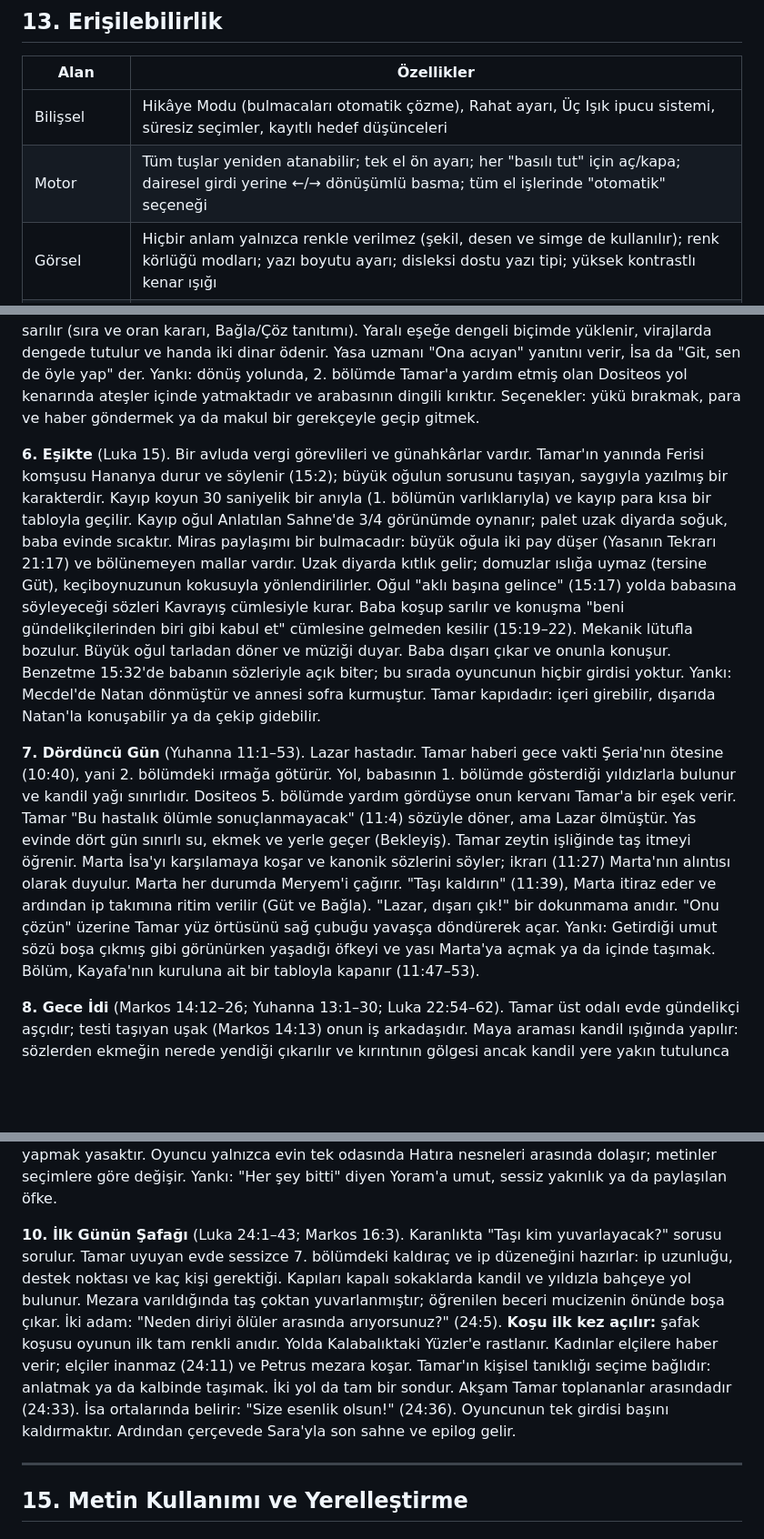
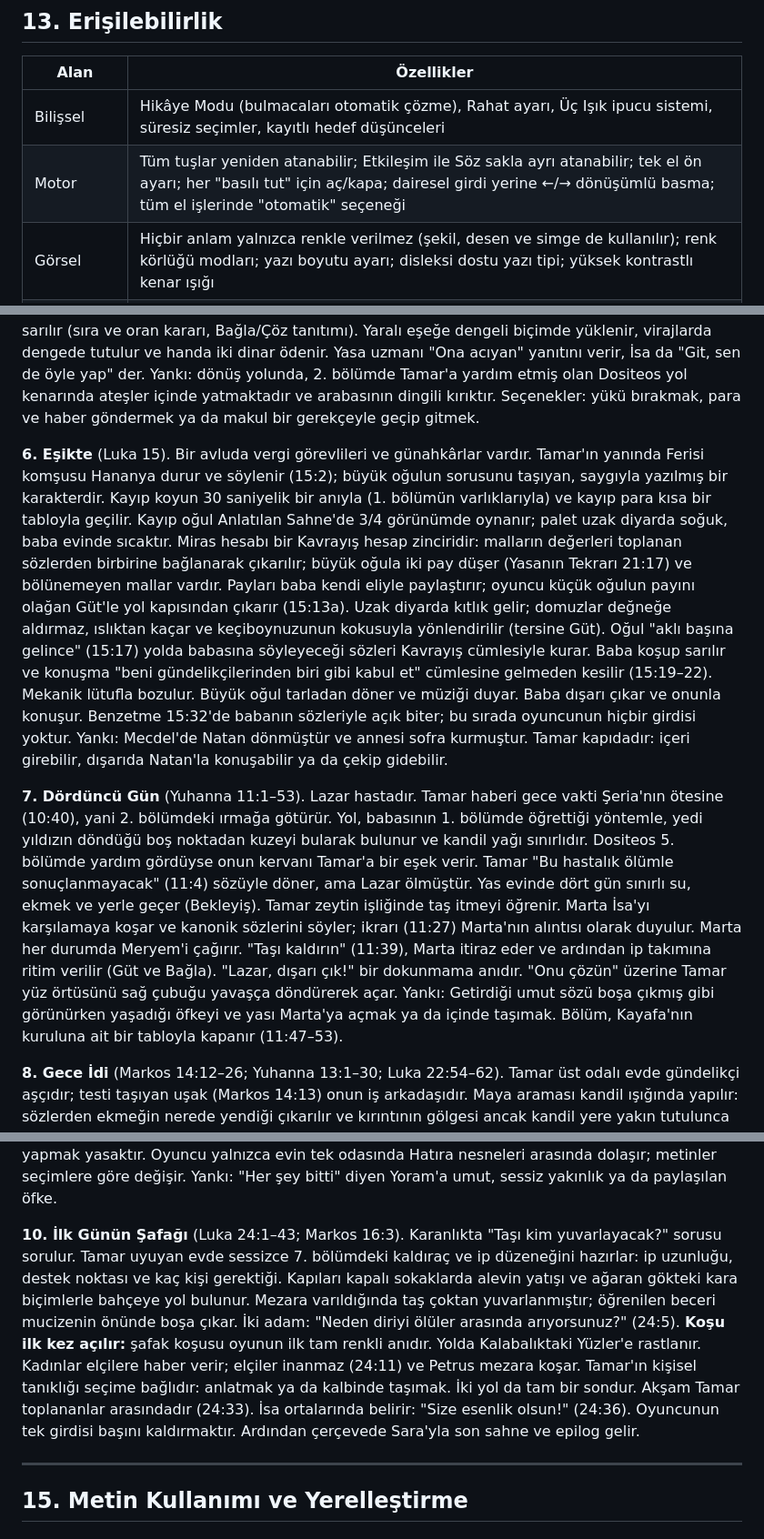
Before and after one commit to kaanaydemir/story, a Markdown page: docs/GDD.md, 3 parts joined by grey strips. Shown at 91% size. Drawn GitHub-style; blank space fills up the shorter version.

```diff
--- a/docs/GDD.md
+++ b/docs/GDD.md
@@ -646,7 +659,7 @@ Dokuma motifli çerçeveler ve kandil biçimli ipucu simgeleri kullanılır. **T
 | Alan | Özellikler |
 |---|---|
 | Bilişsel | Hikâye Modu (bulmacaları otomatik çözme), Rahat ayarı, Üç Işık ipucu sistemi, süresiz seçimler, kayıtlı hedef düşünceleri |
-| Motor | Tüm tuşlar yeniden atanabilir; tek el ön ayarı; her "basılı tut" için aç/kapa; dairesel girdi yerine ←/→ dönüşümlü basma; tüm el işlerinde "otomatik" seçeneği |
+| Motor | Tüm tuşlar yeniden atanabilir; Etkileşim ile Söz sakla ayrı atanabilir; tek el ön ayarı; her "basılı tut" için aç/kapa; dairesel girdi yerine ←/→ dönüşümlü basma; tüm el işlerinde "otomatik" seçeneği |
 | Görsel | Hiçbir anlam yalnızca renkle verilmez (şekil, desen ve simge de kullanılır); renk körlüğü modları; yazı boyutu ayarı; disleksi dostu yazı tipi; yüksek kontrastlı kenar ışığı |
 | İşitsel | Konuşanın adını gösteren altyazılar; Kulak için görsel yön göstergesi; mono ses; yön belirten ses ipuçları |
 | Işığa duyarlılık | Işık patlamalarını yumuşatma (müjde, şafak); ekran sarsıntısı ve hareket azaltma; titreşim ayarı |
@@ -682,15 +695,15 @@ Dokuma motifli çerçeveler ve kandil biçimli ipucu simgeleri kullanılır. **T
 
 **5. Yolda Biri** (Luka 10:25–37). Tamar Yeruşalim'e giden kalabalıktadır. Kutsal Yasa uzmanı soruyu sorar ve benzetme başlar: Anlatılan Sahne'de Eriha'ya inen yan şerit. Oyuncu önce yaralı yolcudur; hareket edemez, yalnızca bakabilir ve zayıfça seslenebilir. Kâhin ve Levili geçip gider. Arınma kaygıları alay edilmeden Kodeks'e bağlanır. Sonra oyuncu Samiriyeli olur. Yol yalnızca yaralıya çıkar, çünkü "geçip gitme" girdisi hiç yoktur. Yara şarapla temizlenir, yağla yatıştırılır ve sarılır (sıra ve oran kararı, Bağla/Çöz tanıtımı). Yaralı eşeğe dengeli biçimde yüklenir, virajlarda dengede tutulur ve handa iki dinar ödenir. Yasa uzmanı "Ona acıyan" yanıtını verir, İsa da "Git, sen de öyle yap" der. Yankı: dönüş yolunda, 2. bölümde Tamar'a yardım etmiş olan Dositeos yol kenarında ateşler içinde yatmaktadır ve arabasının dingili kırıktır. Seçenekler: yükü bırakmak, para ve haber göndermek ya da makul bir gerekçeyle geçip gitmek.
 
-**6. Eşikte** (Luka 15). Bir avluda vergi görevlileri ve günahkârlar vardır. Tamar'ın yanında Ferisi komşusu Hananya durur ve söylenir (15:2); büyük oğulun sorusunu taşıyan, saygıyla yazılmış bir karakterdir. Kayıp koyun 30 saniyelik bir anıyla (1. bölümün varlıklarıyla) ve kayıp para kısa bir tabloyla geçilir. Kayıp oğul Anlatılan Sahne'de 3/4 görünümde oynanır; palet uzak diyarda soğuk, baba evinde sıcaktır. Miras paylaşımı bir bulmacadır: büyük oğula iki pay düşer (Yasanın Tekrarı 21:17) ve bölünemeyen mallar vardır. Uzak diyarda kıtlık gelir; domuzlar ıslığa uymaz (tersine Güt), keçiboynuzunun kokusuyla yönlendirilirler. Oğul "aklı başına gelince" (15:17) yolda babasına söyleyeceği sözleri Kavrayış cümlesiyle kurar. Baba koşup sarılır ve konuşma "beni gündelikçilerinden biri gibi kabul et" cümlesine gelmeden kesilir (15:19–22). Mekanik lütufla bozulur. Büyük oğul tarladan döner ve müziği duyar. Baba dışarı çıkar ve onunla konuşur. Benzetme 15:32'de babanın sözleriyle açık biter; bu sırada oyuncunun hiçbir girdisi yoktur. Yankı: Mecdel'de Natan dönmüştür ve annesi sofra kurmuştur. Tamar kapıdadır: içeri girebilir, dışarıda Natan'la konuşabilir ya da çekip gidebilir.
+**6. Eşikte** (Luka 15). Bir avluda vergi görevlileri ve günahkârlar vardır. Tamar'ın yanında Ferisi komşusu Hananya durur ve söylenir (15:2); büyük oğulun sorusunu taşıyan, saygıyla yazılmış bir karakterdir. Kayıp koyun 30 saniyelik bir anıyla (1. bölümün varlıklarıyla) ve kayıp para kısa bir tabloyla geçilir. Kayıp oğul Anlatılan Sahne'de 3/4 görünümde oynanır; palet uzak diyarda soğuk, baba evinde sıcaktır. Miras hesabı bir Kavrayış hesap zinciridir: malların değerleri toplanan sözlerden birbirine bağlanarak çıkarılır; büyük oğula iki pay düşer (Yasanın Tekrarı 21:17) ve bölünemeyen mallar vardır. Payları baba kendi eliyle paylaştırır; oyuncu küçük oğulun payını olağan Güt'le yol kapısından çıkarır (15:13a). Uzak diyarda kıtlık gelir; domuzlar değneğe aldırmaz, ıslıktan kaçar ve keçiboynuzunun kokusuyla yönlendirilir (tersine Güt). Oğul "aklı başına gelince" (15:17) yolda babasına söyleyeceği sözleri Kavrayış cümlesiyle kurar. Baba koşup sarılır ve konuşma "beni gündelikçilerinden biri gibi kabul et" cümlesine gelmeden kesilir (15:19–22). Mekanik lütufla bozulur. Büyük oğul tarladan döner ve müziği duyar. Baba dışarı çıkar ve onunla konuşur. Benzetme 15:32'de babanın sözleriyle açık biter; bu sırada oyuncunun hiçbir girdisi yoktur. Yankı: Mecdel'de Natan dönmüştür ve annesi sofra kurmuştur. Tamar kapıdadır: içeri girebilir, dışarıda Natan'la konuşabilir ya da çekip gidebilir.
 
-**7. Dördüncü Gün** (Yuhanna 11:1–53). Lazar hastadır. Tamar haberi gece vakti Şeria'nın ötesine (10:40), yani 2. bölümdeki ırmağa götürür. Yol, babasının 1. bölümde gösterdiği yıldızlarla bulunur ve kandil yağı sınırlıdır. Dositeos 5. bölümde yardım gördüyse onun kervanı Tamar'a bir eşek verir. Tamar "Bu hastalık ölümle sonuçlanmayacak" (11:4) sözüyle döner, ama Lazar ölmüştür. Yas evinde dört gün sınırlı su, ekmek ve yerle geçer (Bekleyiş). Tamar zeytin işliğinde taş itmeyi öğrenir. Marta İsa'yı karşılamaya koşar ve kanonik sözlerini söyler; ikrarı (11:27) Marta'nın alıntısı olarak duyulur. Marta her durumda Meryem'i çağırır. "Taşı kaldırın" (11:39), Marta itiraz eder ve ardından ip takımına ritim verilir (Güt ve Bağla). "Lazar, dışarı çık!" bir dokunmama anıdır. "Onu çözün" üzerine Tamar yüz örtüsünü sağ çubuğu yavaşça döndürerek açar. Yankı: Getirdiği umut sözü boşa çıkmış gibi görünürken yaşadığı öfkeyi ve yası Marta'ya açmak ya da içinde taşımak. Bölüm, Kayafa'nın kuruluna ait bir tabloyla kapanır (11:47–53).
+**7. Dördüncü Gün** (Yuhanna 11:1–53). Lazar hastadır. Tamar haberi gece vakti Şeria'nın ötesine (10:40), yani 2. bölümdeki ırmağa götürür. Yol, babasının 1. bölümde öğrettiği yöntemle, yedi yıldızın döndüğü boş noktadan kuzeyi bularak bulunur ve kandil yağı sınırlıdır. Dositeos 5. bölümde yardım gördüyse onun kervanı Tamar'a bir eşek verir. Tamar "Bu hastalık ölümle sonuçlanmayacak" (11:4) sözüyle döner, ama Lazar ölmüştür. Yas evinde dört gün sınırlı su, ekmek ve yerle geçer (Bekleyiş). Tamar zeytin işliğinde taş itmeyi öğrenir. Marta İsa'yı karşılamaya koşar ve kanonik sözlerini söyler; ikrarı (11:27) Marta'nın alıntısı olarak duyulur. Marta her durumda Meryem'i çağırır. "Taşı kaldırın" (11:39), Marta itiraz eder ve ardından ip takımına ritim verilir (Güt ve Bağla). "Lazar, dışarı çık!" bir dokunmama anıdır. "Onu çözün" üzerine Tamar yüz örtüsünü sağ çubuğu yavaşça döndürerek açar. Yankı: Getirdiği umut sözü boşa çıkmış gibi görünürken yaşadığı öfkeyi ve yası Marta'ya açmak ya da içinde taşımak. Bölüm, Kayafa'nın kuruluna ait bir tabloyla kapanır (11:47–53).
 
 **8. Gece İdi** (Markos 14:12–26; Yuhanna 13:1–30; Luka 22:54–62). Tamar üst odalı evde gündelikçi aşçıdır; testi taşıyan uşak (Markos 14:13) onun iş arkadaşıdır. Maya araması kandil ışığında yapılır: sözlerden ekmeğin nerede yendiği çıkarılır ve kırıntının gölgesi ancak kandil yere yakın tutulunca görünür. Mayasız hamur ve acı otlar hazırlanır (Ez/Karıştır tanıtımı). On üç kişilik sofra yaslanarak oturulacak biçimde düzenlenir ve leğenin yeri belirlenir. Hazırlık sırası vakitlere bölünür. Tamar leğeni ve havluyu kapıya getirir; hizmetkârın işini İsa üstlenir (13:4–5). Sofra sözleri bir tablodur. Merdivende kandille duran Tamar, dışarı çıkan Yahuda'yla karşılaşır: kandili uzatabilir, bir şey sorabilir, susabilir ya da geri çekilebilir. Yahuda her durumda gider. Damdan, Kidron'un ötesinde meşaleler uzak bir silüet olarak görünür. Şafakta kapıdaki soru sorulur (§8.5).
 
 **9. Uzaktan** (Luka 23:26–56; Markos 15:21). Bilinçli olarak bulmaca yoktur. Kalabalık Tamar'ı sürükler (4. bölümün tersine). Yeruşalim kızları arasında Tamar, İsa'nın onlara dönüp söylediği sözleri duyar (23:28) ve Kireneli Simun'u görür. Golgota'da kadınlarla birlikte uzakta durur. Çarmıha germe anında kalabalık görüşü kapatır, ardından gökyüzüne karşı üç silüet belirir. Öğle karanlığında renkler çekilir; yalnızca kadınların örtüleri renkli kalır. Oyuncunun tek eylemi **Kal** tutuşudur. Tuşu bırakmanın cezası yoktur ve hiçbir şey kaydedilmez. İsa'nın son sözleri yalnızca metin olarak verilir, ardından yüzbaşının sözü gelir (23:47). Kalabalıktaki Yüzler önceki seçimleri yansıtır. Mezarın yeri görülür (23:55) ve güneş batmadan baharat dövülür (23:56). **Şabat:** iş yapmak yasaktır. Oyuncu yalnızca evin tek odasında Hatıra nesneleri arasında dolaşır; metinler seçimlere göre değişir. Yankı: "Her şey bitti" diyen Yoram'a umut, sessiz yakınlık ya da paylaşılan öfke.
 
-**10. İlk Günün Şafağı** (Luka 24:1–43; Markos 16:3). Karanlıkta "Taşı kim yuvarlayacak?" sorusu sorulur. Tamar uyuyan evde sessizce 7. bölümdeki kaldıraç ve ip düzeneğini hazırlar: ip uzunluğu, destek noktası ve kaç kişi gerektiği. Kapıları kapalı sokaklarda kandil ve yıldızla bahçeye yol bulunur. Mezara varıldığında taş çoktan yuvarlanmıştır; öğrenilen beceri mucizenin önünde boşa çıkar. İki adam: "Neden diriyi ölüler arasında arıyorsunuz?" (24:5). **Koşu ilk kez açılır:** şafak koşusu oyunun ilk tam renkli anıdır. Yolda Kalabalıktaki Yüzler'e rastlanır. Kadınlar elçilere haber verir; elçiler inanmaz (24:11) ve Petrus mezara koşar. Tamar'ın kişisel tanıklığı seçime bağlıdır: anlatmak ya da kalbinde taşımak. İki yol da tam bir sondur. Akşam Tamar toplananlar arasındadır (24:33). İsa ortalarında belirir: "Size esenlik olsun!" (24:36). Oyuncunun tek girdisi başını kaldırmaktır. Ardından çerçevede Sara'yla son sahne ve epilog gelir.
+**10. İlk Günün Şafağı** (Luka 24:1–43; Markos 16:3). Karanlıkta "Taşı kim yuvarlayacak?" sorusu sorulur. Tamar uyuyan evde sessizce 7. bölümdeki kaldıraç ve ip düzeneğini hazırlar: ip uzunluğu, destek noktası ve kaç kişi gerektiği. Kapıları kapalı sokaklarda alevin yatışı ve ağaran gökteki kara biçimlerle bahçeye yol bulunur. Mezara varıldığında taş çoktan yuvarlanmıştır; öğrenilen beceri mucizenin önünde boşa çıkar. İki adam: "Neden diriyi ölüler arasında arıyorsunuz?" (24:5). **Koşu ilk kez açılır:** şafak koşusu oyunun ilk tam renkli anıdır. Yolda Kalabalıktaki Yüzler'e rastlanır. Kadınlar elçilere haber verir; elçiler inanmaz (24:11) ve Petrus mezara koşar. Tamar'ın kişisel tanıklığı seçime bağlıdır: anlatmak ya da kalbinde taşımak. İki yol da tam bir sondur. Akşam Tamar toplananlar arasındadır (24:33). İsa ortalarında belirir: "Size esenlik olsun!" (24:36). Oyuncunun tek girdisi başını kaldırmaktır. Ardından çerçevede Sara'yla son sahne ve epilog gelir.
 
 ---
 
```
Also changed, not shown: other parts of docs/GDD.md (+44 -31 lines), docs/bolumler/07-dorduncu-gun.md (+16 -16 lines), docs/bolumler/10-ilk-gunun-safagi.md (+2 -2 lines).
